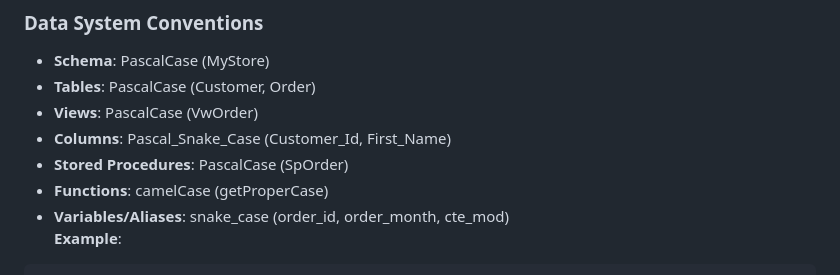
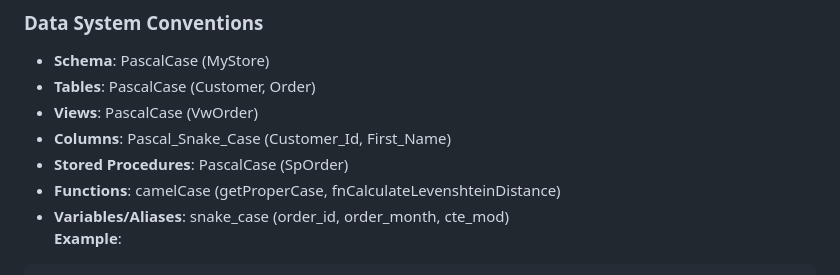
Before and after one commit to trpapp/trpapp.github.io, a Markdown page: readme.md, the part around the change. Rendered like a GitHub page.

````diff
--- a/readme.md
+++ b/readme.md
@@ -91,7 +91,7 @@ runExample();
 - **Views**: PascalCase (VwOrder)
 - **Columns**: Pascal_Snake_Case (Customer_Id, First_Name)
 - **Stored Procedures**: PascalCase (SpOrder)
-- **Functions**: camelCase (getProperCase)
+- **Functions**: camelCase (getProperCase, fnCalculateLevenshteinDistance)
 - **Variables/Aliases**: snake_case (order_id, order_month, cte_mod)
 **Example**:
 ```sql
````
